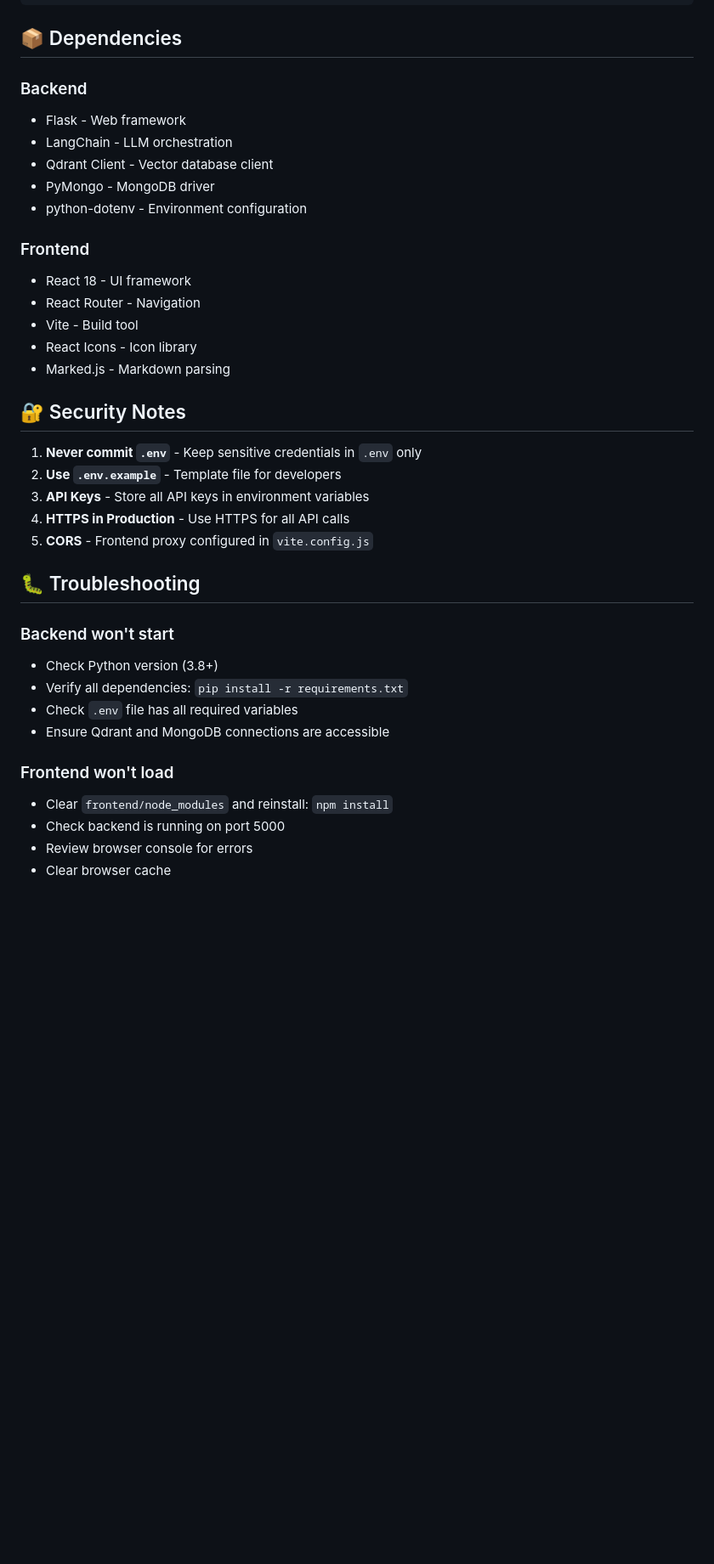
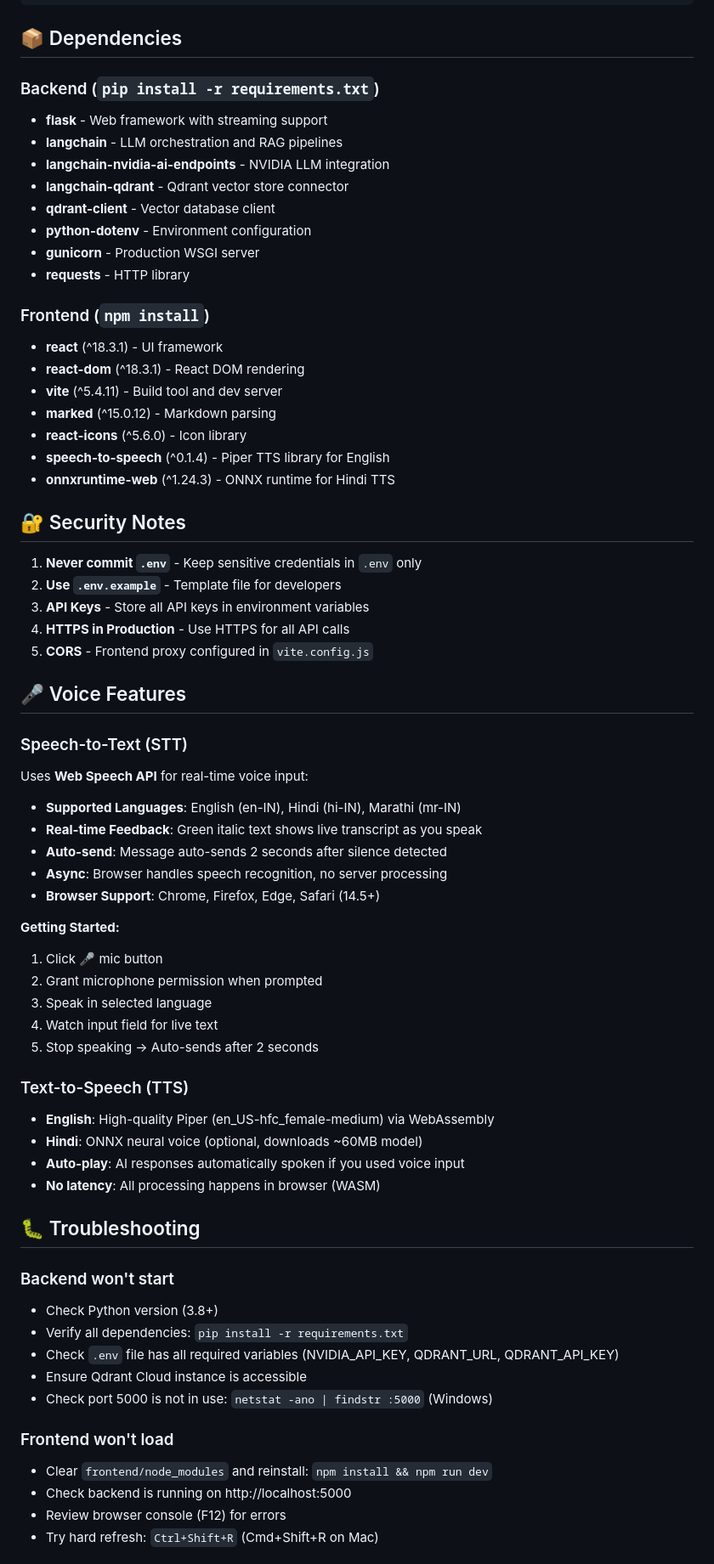
Before and after one commit to panwarnikita/NG_chatbot, a Markdown page: README.md, the part around one of its changes. Shown at 85% size. GitHub-like rendering; blank space fills up the shorter version.

```diff
--- a/README.md
+++ b/README.md
@@ -188,19 +239,24 @@ gunicorn -w 4 app.main:app
 
 ## 📦 Dependencies
 
-### Backend
-- Flask - Web framework
-- LangChain - LLM orchestration
-- Qdrant Client - Vector database client
-- PyMongo - MongoDB driver
-- python-dotenv - Environment configuration
+### Backend (`pip install -r requirements.txt`)
+- **flask** - Web framework with streaming support
+- **langchain** - LLM orchestration and RAG pipelines
+- **langchain-nvidia-ai-endpoints** - NVIDIA LLM integration
+- **langchain-qdrant** - Qdrant vector store connector
+- **qdrant-client** - Vector database client
+- **python-dotenv** - Environment configuration
+- **gunicorn** - Production WSGI server
+- **requests** - HTTP library
 
-### Frontend
-- React 18 - UI framework
-- React Router - Navigation
-- Vite - Build tool
-- React Icons - Icon library
-- Marked.js - Markdown parsing
+### Frontend (`npm install`)
+- **react** (^18.3.1) - UI framework
+- **react-dom** (^18.3.1) - React DOM rendering
+- **vite** (^5.4.11) - Build tool and dev server
+- **marked** (^15.0.12) - Markdown parsing
+- **react-icons** (^5.6.0) - Icon library
+- **speech-to-speech** (^0.1.4) - Piper TTS library for English
+- **onnxruntime-web** (^1.24.3) - ONNX runtime for Hindi TTS
 
 ## 🔐 Security Notes
 
@@ -210,17 +266,41 @@ gunicorn -w 4 app.main:app
 4. **HTTPS in Production** - Use HTTPS for all API calls
 5. **CORS** - Frontend proxy configured in `vite.config.js`
 
+## 🎤 Voice Features
+
+### Speech-to-Text (STT)
+Uses **Web Speech API** for real-time voice input:
+- **Supported Languages**: English (en-IN), Hindi (hi-IN), Marathi (mr-IN)
+- **Real-time Feedback**: Green italic text shows live transcript as you speak
+- **Auto-send**: Message auto-sends 2 seconds after silence detected
+- **Async**: Browser handles speech recognition, no server processing
+- **Browser Support**: Chrome, Firefox, Edge, Safari (14.5+)
+
+**Getting Started:**
+1. Click 🎤 mic button
+2. Grant microphone permission when prompted
+3. Speak in selected language
+4. Watch input field for live text
+5. Stop speaking → Auto-sends after 2 seconds
+
+### Text-to-Speech (TTS)
+- **English**: High-quality Piper (en_US-hfc_female-medium) via WebAssembly
+- **Hindi**: ONNX neural voice (optional, downloads ~60MB model)
+- **Auto-play**: AI responses automatically spoken if you used voice input
+- **No latency**: All processing happens in browser (WASM)
+
 ## 🐛 Troubleshooting
 
 ### Backend won't start
 - Check Python version (3.8+)
 - Verify all dependencies: `pip install -r requirements.txt`
-- Check `.env` file has all required variables
-- Ensure Qdrant and MongoDB connections are accessible
+- Check `.env` file has all required variables (NVIDIA_API_KEY, QDRANT_URL, QDRANT_API_KEY)
+- Ensure Qdrant Cloud instance is accessible
+- Check port 5000 is not in use: `netstat -ano | findstr :5000` (Windows)
 
 ### Frontend won't load
-- Clear `frontend/node_modules` and reinstall: `npm install`
-- Check backend is running on port 5000
-- Review browser console for errors
-- Clear browser cache
+- Clear `frontend/node_modules` and reinstall: `npm install && npm run dev`
+- Check backend is running on http://localhost:5000
+- Review browser console (F12) for errors
+- Try hard refresh: `Ctrl+Shift+R` (Cmd+Shift+R on Mac)
 
```
Also changed, not shown: other parts of README.md (+147 -54 lines).
